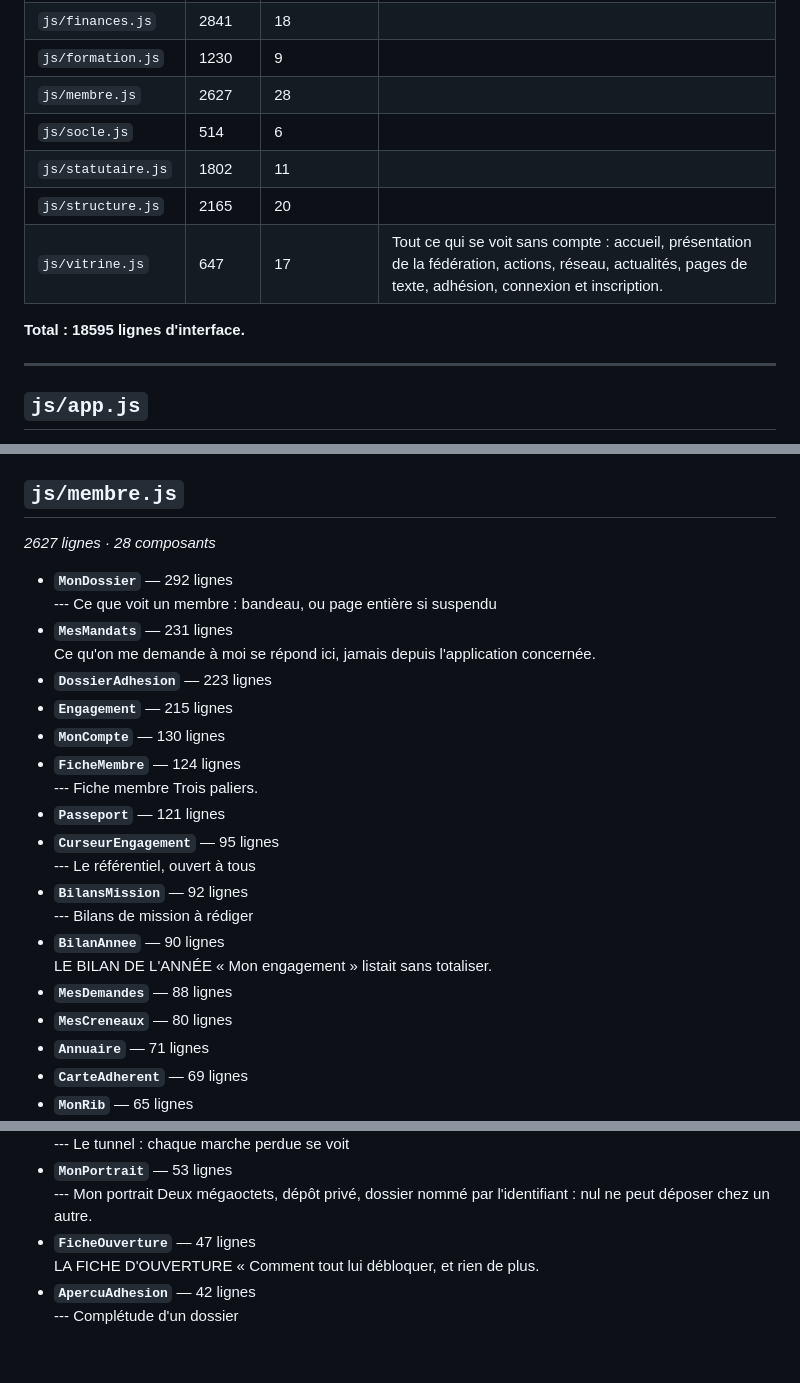
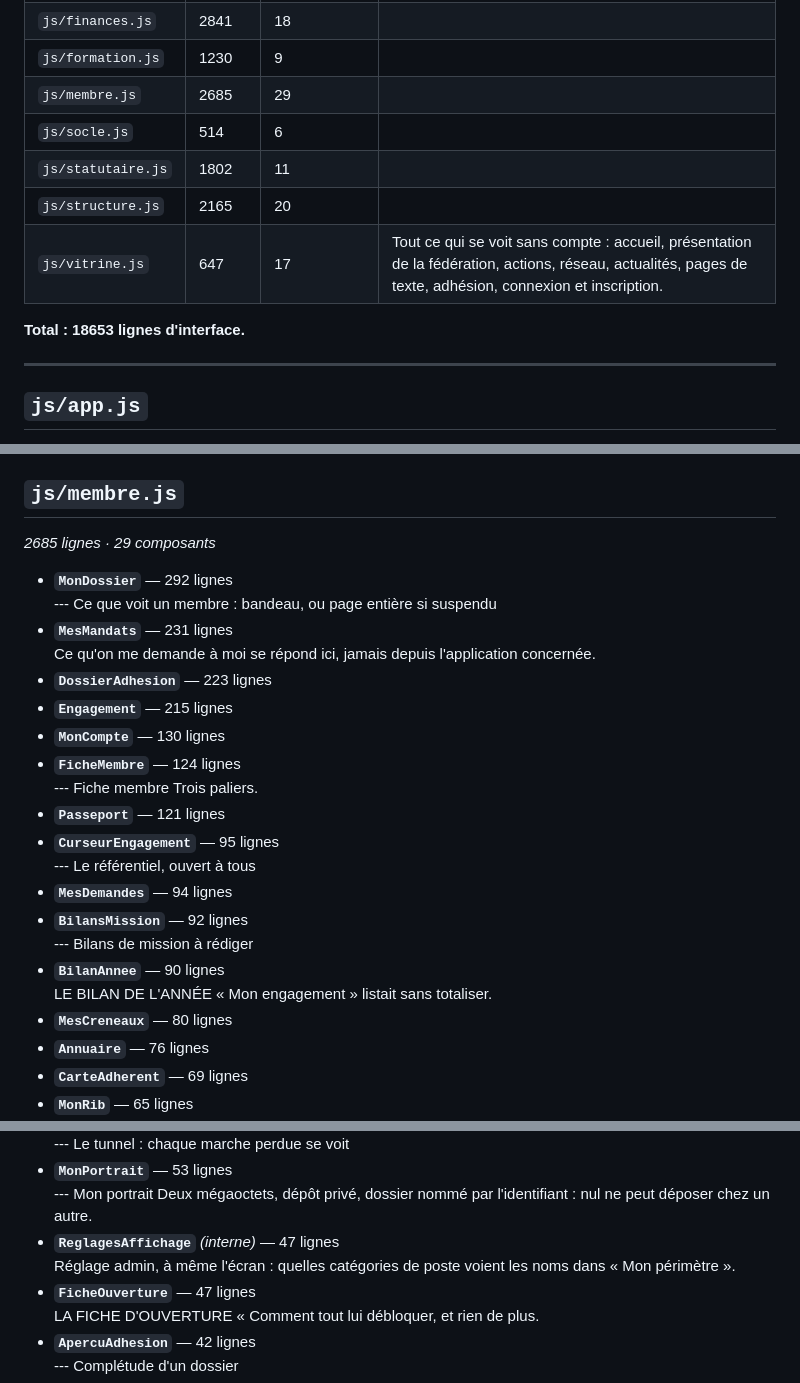
Before and after one commit to T19-TEC/FFCE-SI, a Markdown page: CARTE.md, 3 parts joined by grey strips. GitHub-like rendering; blank space fills up the shorter version.

Commit message:
Abrégés régénérés automatiquement

```diff
--- a/CARTE.md
+++ b/CARTE.md
@@ -13,13 +13,13 @@
 | `js/evenements.js` | 844 | 8 | Créer, ouvrir les inscriptions, tenir la liste, contrôler les entrées. |
 | `js/finances.js` | 2841 | 18 |  |
 | `js/formation.js` | 1230 | 9 |  |
-| `js/membre.js` | 2627 | 28 |  |
+| `js/membre.js` | 2685 | 29 |  |
 | `js/socle.js` | 514 | 6 |  |
 | `js/statutaire.js` | 1802 | 11 |  |
 | `js/structure.js` | 2165 | 20 |  |
 | `js/vitrine.js` | 647 | 17 | Tout ce qui se voit sans compte : accueil, présentation de la fédération, actions, réseau, actualités, pages de texte, adhésion, connexion et inscription. |
 
-**Total : 18595 lignes d'interface.**
+**Total : 18653 lignes d'interface.**
 
 ---
 
@@ -230,7 +230,7 @@ Fonctions SQL appelées : `avancement`, `bareme_echelons`, `chancellerie_synthes
 
 ## `js/membre.js`
 
-*2627 lignes · 28 composants*
+*2685 lignes · 29 composants*
 
 - **`MonDossier`** — 292 lignes
   --- Ce que voit un membre : bandeau, ou page entière si suspendu
@@ -244,13 +244,13 @@ Fonctions SQL appelées : `avancement`, `bareme_echelons`, `chancellerie_synthes
 - **`Passeport`** — 121 lignes
 - **`CurseurEngagement`** — 95 lignes
   --- Le référentiel, ouvert à tous
+- **`MesDemandes`** — 94 lignes
 - **`BilansMission`** — 92 lignes
   --- Bilans de mission à rédiger
 - **`BilanAnnee`** — 90 lignes
   LE BILAN DE L'ANNÉE « Mon engagement » listait sans totaliser.
-- **`MesDemandes`** — 88 lignes
 - **`MesCreneaux`** — 80 lignes
-- **`Annuaire`** — 71 lignes
+- **`Annuaire`** — 76 lignes
 - **`CarteAdherent`** — 69 lignes
 - **`MonRib`** — 65 lignes
 - **`MesVirements`** — 65 lignes
@@ -264,6 +264,8 @@ Fonctions SQL appelées : `avancement`, `bareme_echelons`, `chancellerie_synthes
   --- Le tunnel : chaque marche perdue se voit
 - **`MonPortrait`** — 53 lignes
   --- Mon portrait Deux mégaoctets, dépôt privé, dossier nommé par l'identifiant : nul ne peut déposer chez un autre.
+- **`ReglagesAffichage`** *(interne)* — 47 lignes
+  Réglage admin, à même l'écran : quelles catégories de poste voient les noms dans « Mon périmètre ».
 - **`FicheOuverture`** — 47 lignes
   LA FICHE D'OUVERTURE « Comment tout lui débloquer, et rien de plus.
 - **`ApercuAdhesion`** — 42 lignes
```
